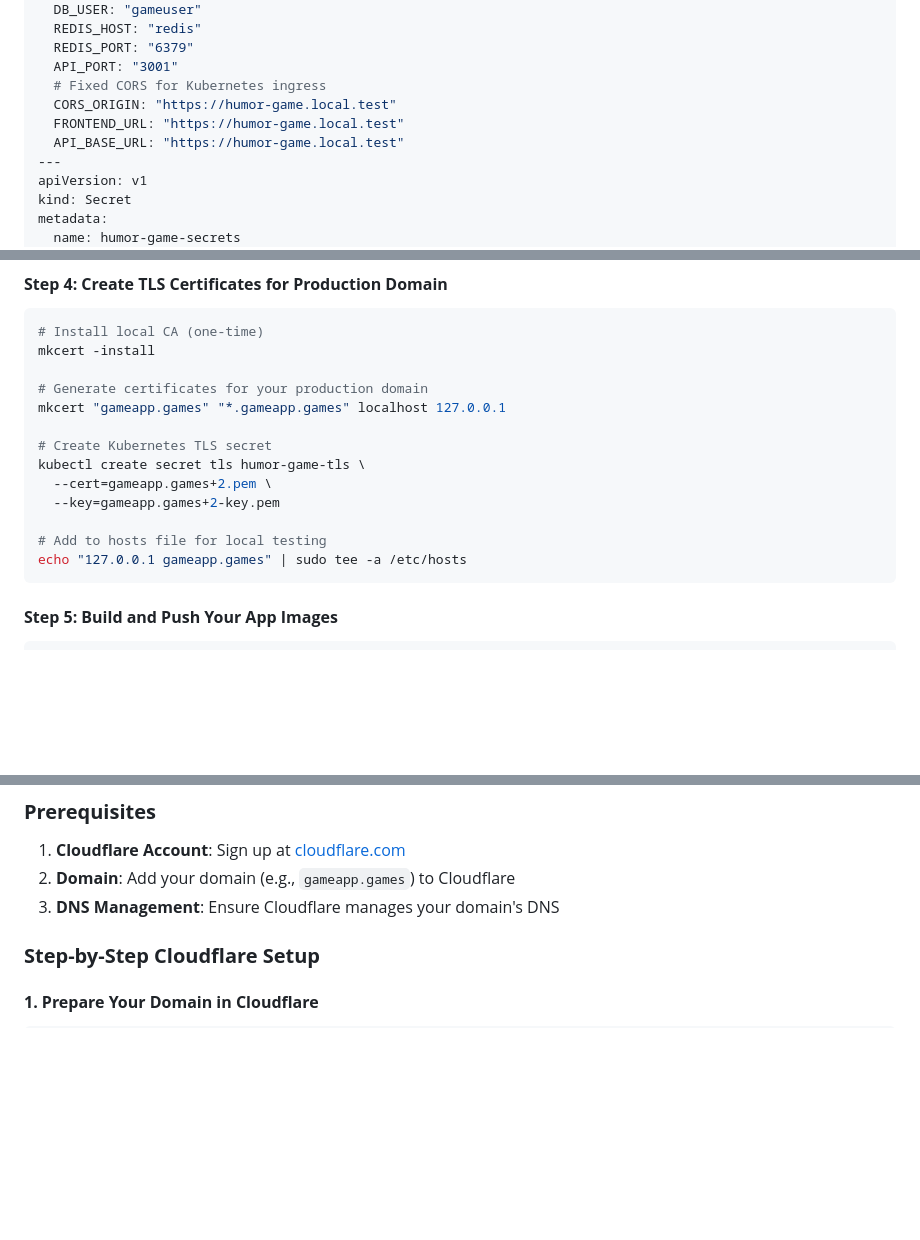
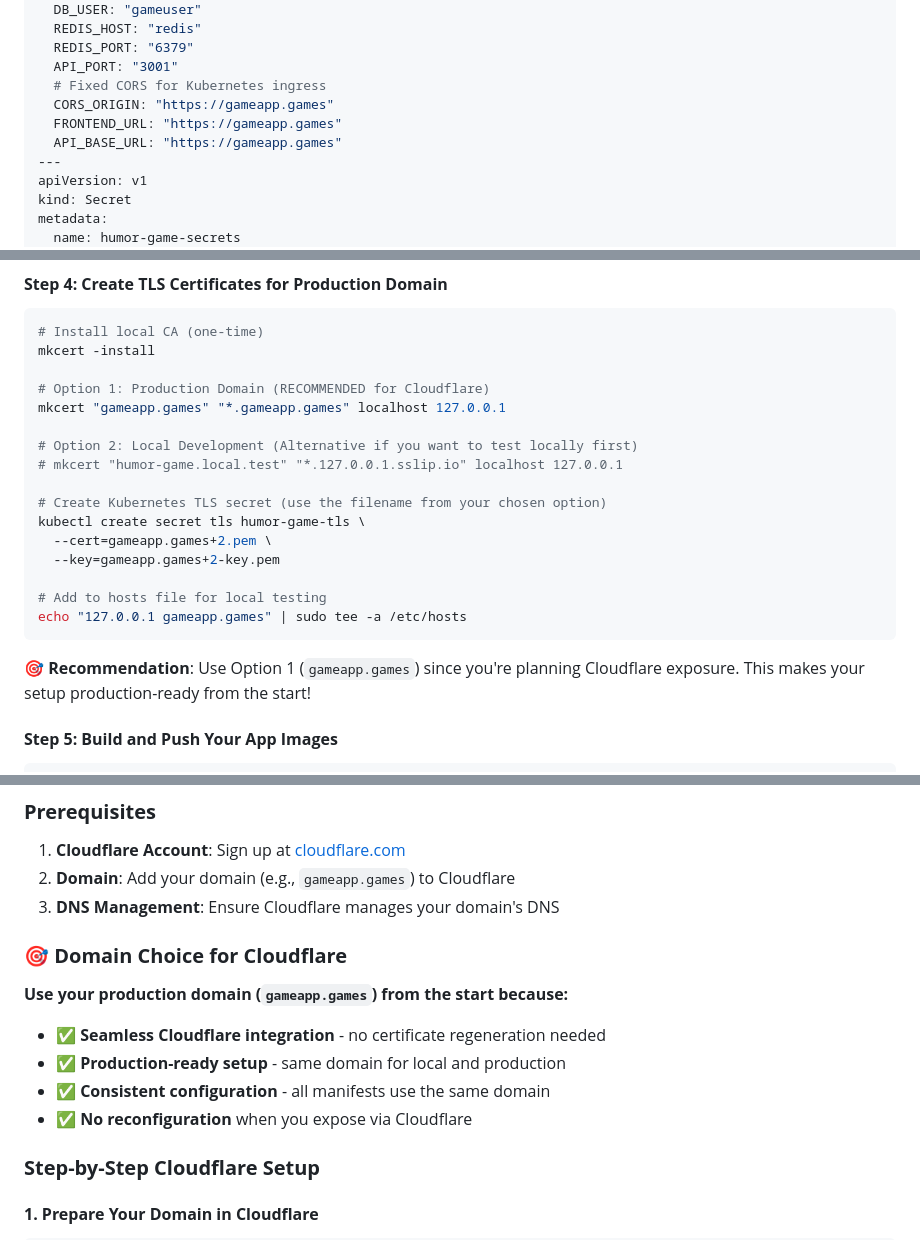
Before and after one commit to shubhamksawant/lab, a Markdown page: home-lab.md, 3 parts joined by grey strips. Drawn GitHub-style; blank space fills up the shorter version.

Commit message:
addition

````diff
--- a/home-lab.md
+++ b/home-lab.md
@@ -481,9 +481,9 @@ data:
   REDIS_PORT: "6379"
   API_PORT: "3001"
   # Fixed CORS for Kubernetes ingress
-  CORS_ORIGIN: "https://humor-game.local.test"
-  FRONTEND_URL: "https://humor-game.local.test"
-  API_BASE_URL: "https://humor-game.local.test"
+  CORS_ORIGIN: "https://gameapp.games"
+  FRONTEND_URL: "https://gameapp.games"
+  API_BASE_URL: "https://gameapp.games"
 ---
 apiVersion: v1
 kind: Secret
@@ -992,10 +992,13 @@ helm install ingress-nginx ingress-nginx/ingress-nginx \
 # Install local CA (one-time)
 mkcert -install
 
-# Generate certificates for your production domain
+# Option 1: Production Domain (RECOMMENDED for Cloudflare)
 mkcert "gameapp.games" "*.gameapp.games" localhost 127.0.0.1
 
-# Create Kubernetes TLS secret
+# Option 2: Local Development (Alternative if you want to test locally first)
+# mkcert "humor-game.local.test" "*.127.0.0.1.sslip.io" localhost 127.0.0.1
+
+# Create Kubernetes TLS secret (use the filename from your chosen option)
 kubectl create secret tls humor-game-tls \
   --cert=gameapp.games+2.pem \
   --key=gameapp.games+2-key.pem
@@ -1003,6 +1006,8 @@ kubectl create secret tls humor-game-tls \
 # Add to hosts file for local testing
 echo "127.0.0.1 gameapp.games" | sudo tee -a /etc/hosts
 ```
+
+**🎯 Recommendation**: Use Option 1 (`gameapp.games`) since you're planning Cloudflare exposure. This makes your setup production-ready from the start!
 
 #### **Step 5: Build and Push Your App Images**
 ```bash
@@ -1117,6 +1122,13 @@ Cloudflare Tunnel creates a secure connection from the internet to your local Ku
 1. **Cloudflare Account**: Sign up at [cloudflare.com](https://cloudflare.com)
 2. **Domain**: Add your domain (e.g., `gameapp.games`) to Cloudflare
 3. **DNS Management**: Ensure Cloudflare manages your domain's DNS
+
+### **🎯 Domain Choice for Cloudflare**
+**Use your production domain (`gameapp.games`) from the start because:**
+- ✅ **Seamless Cloudflare integration** - no certificate regeneration needed
+- ✅ **Production-ready setup** - same domain for local and production
+- ✅ **Consistent configuration** - all manifests use the same domain
+- ✅ **No reconfiguration** when you expose via Cloudflare
 
 ### **Step-by-Step Cloudflare Setup**
 
````
Also changed, not shown: other parts of home-lab.md (+2 -2 lines).
